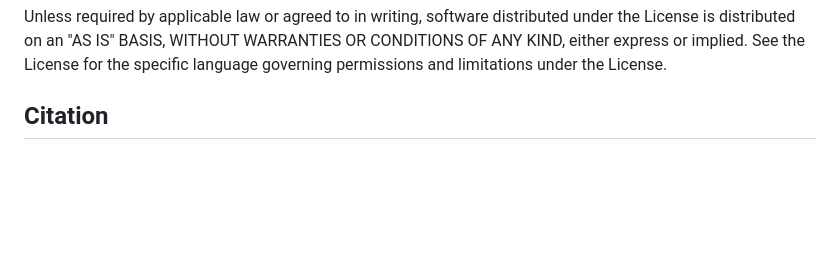
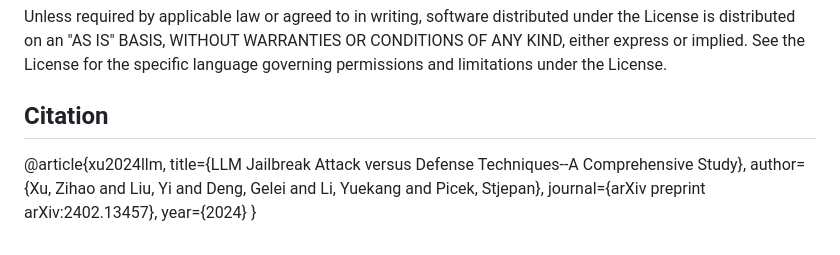
Before and after one commit to ltroin/llm_attack_defense_arena, a Markdown page: readme.md, the part around the change. Rendered like a GitHub page; blank space fills up the shorter version.

Commit message:
citation

```diff
--- a/readme.md
+++ b/readme.md
@@ -117,3 +117,10 @@ http://www.apache.org/licenses/LICENSE-2.0
 Unless required by applicable law or agreed to in writing, software distributed under the License is distributed on an "AS IS" BASIS, WITHOUT WARRANTIES OR CONDITIONS OF ANY KIND, either express or implied. See the License for the specific language governing permissions and limitations under the License.
 
 ## Citation
+
+@article{xu2024llm,
+  title={LLM Jailbreak Attack versus Defense Techniques--A Comprehensive Study},
+  author={Xu, Zihao and Liu, Yi and Deng, Gelei and Li, Yuekang and Picek, Stjepan},
+  journal={arXiv preprint arXiv:2402.13457},
+  year={2024}
+}
```
